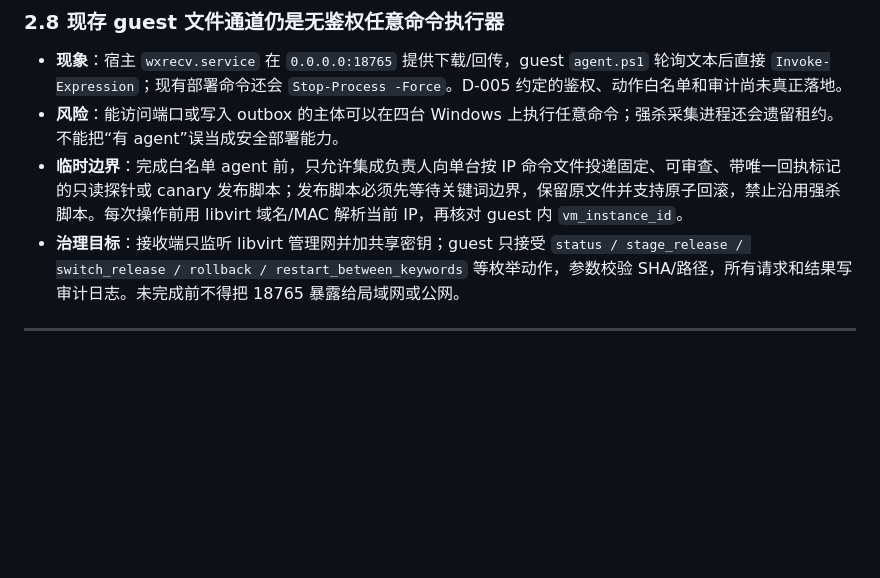
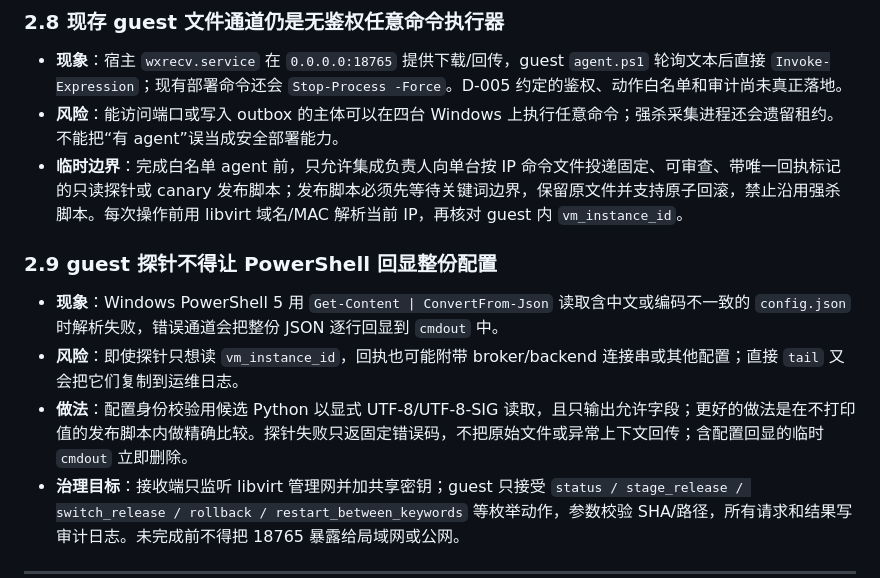
Before and after one commit to feng326-ai/c001, a Markdown page: docs/坑位手册.md, the part around the change. GitHub-like rendering; blank space fills up the shorter version.

Commit message:
记录 guest 探针配置回显风险

```diff
--- a/docs/坑位手册.md
+++ b/docs/坑位手册.md
@@ -150,6 +150,12 @@ Redis marker 全丢时无法识别协议代次；若在线设备的 `current_key
 - **现象**：宿主 `wxrecv.service` 在 `0.0.0.0:18765` 提供下载/回传，guest `agent.ps1` 轮询文本后直接 `Invoke-Expression`；现有部署命令还会 `Stop-Process -Force`。D-005 约定的鉴权、动作白名单和审计尚未真正落地。
 - **风险**：能访问端口或写入 outbox 的主体可以在四台 Windows 上执行任意命令；强杀采集进程还会遗留租约。不能把“有 agent”误当成安全部署能力。
 - **临时边界**：完成白名单 agent 前，只允许集成负责人向单台按 IP 命令文件投递固定、可审查、带唯一回执标记的只读探针或 canary 发布脚本；发布脚本必须先等待关键词边界，保留原文件并支持原子回滚，禁止沿用强杀脚本。每次操作前用 libvirt 域名/MAC 解析当前 IP，再核对 guest 内 `vm_instance_id`。
+
+### 2.9 guest 探针不得让 PowerShell 回显整份配置
+
+- **现象**：Windows PowerShell 5 用 `Get-Content | ConvertFrom-Json` 读取含中文或编码不一致的 `config.json` 时解析失败，错误通道会把整份 JSON 逐行回显到 `cmdout` 中。
+- **风险**：即使探针只想读 `vm_instance_id`，回执也可能附带 broker/backend 连接串或其他配置；直接 `tail` 又会把它们复制到运维日志。
+- **做法**：配置身份校验用候选 Python 以显式 UTF-8/UTF-8-SIG 读取，且只输出允许字段；更好的做法是在不打印值的发布脚本内做精确比较。探针失败只返固定错误码，不把原始文件或异常上下文回传；含配置回显的临时 `cmdout` 立即删除。
 - **治理目标**：接收端只监听 libvirt 管理网并加共享密钥；guest 只接受 `status / stage_release / switch_release / rollback / restart_between_keywords` 等枚举动作，参数校验 SHA/路径，所有请求和结果写审计日志。未完成前不得把 18765 暴露给局域网或公网。
 
 ---
```
